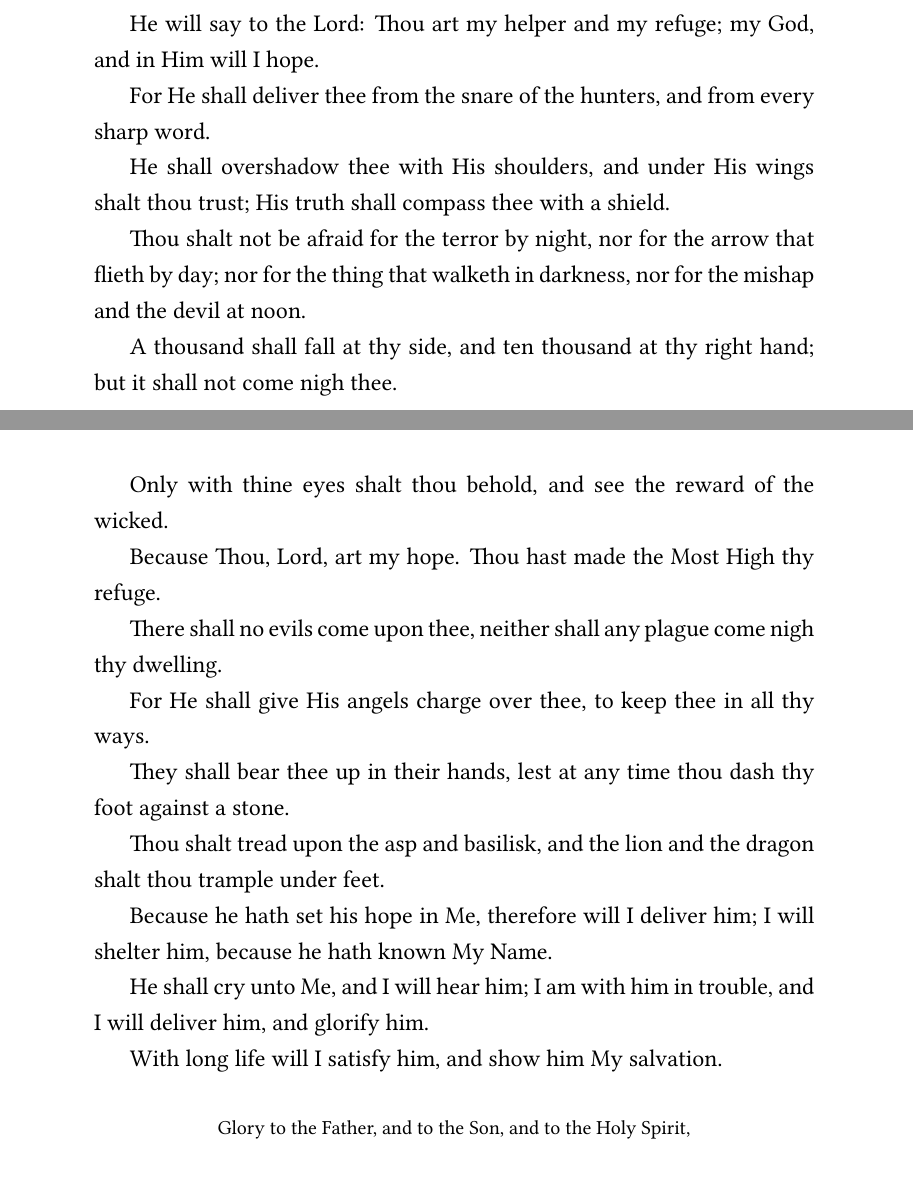
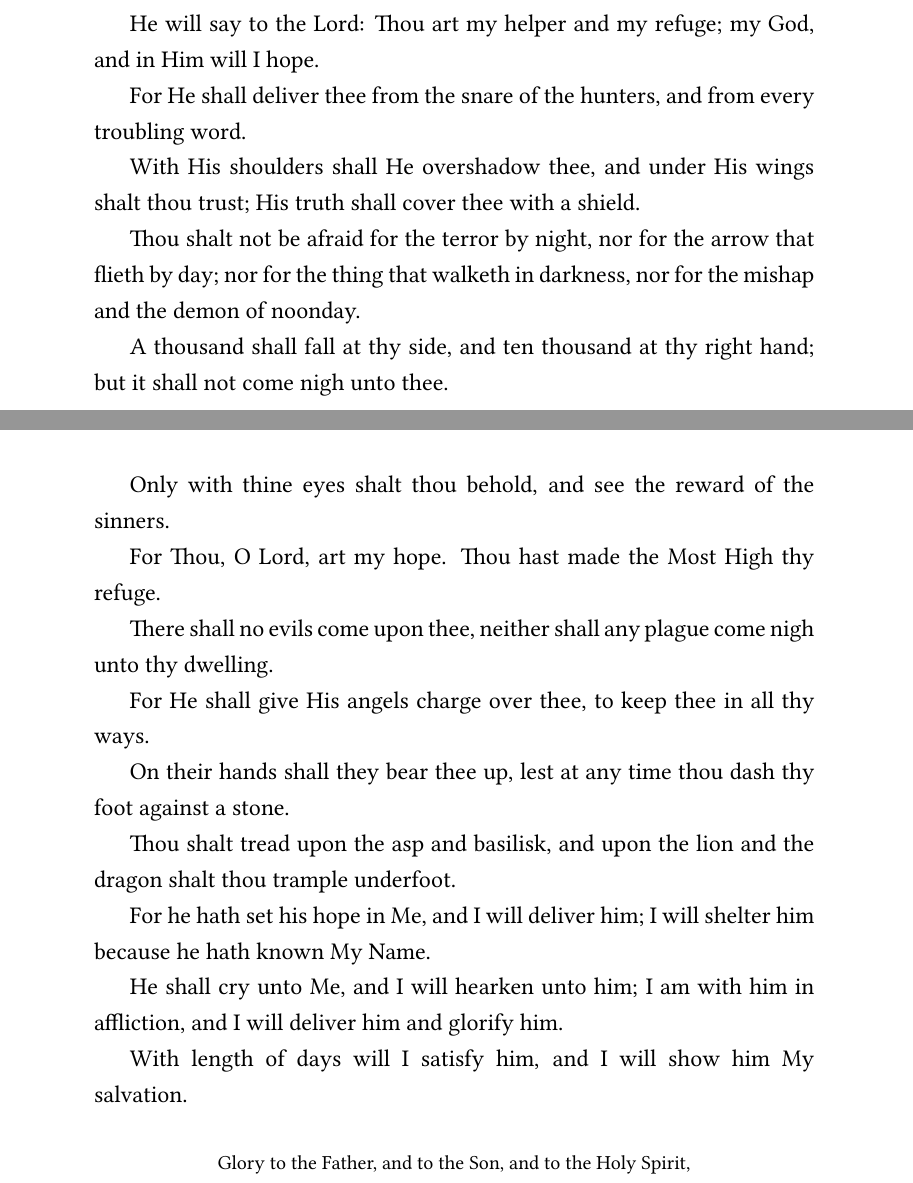
Before and after one commit to catacomb-xyz/open-orthodox-service-text, a LaTeX book (psalter/psalter.tex, which reads psalter/src/psalm090.tex): two parts of pages 101 and 102 of 169, joined at a grey line, cut so that both start at the same text. Compiled offline with XeLaTeX.

Commit message:
psalm 90

```diff
--- a/psalter/src/psalm090.tex
+++ b/psalter/src/psalm090.tex
@@ -2,28 +2,28 @@ He that dwelleth in the help of the Most High shall abide under the shelter of t
 
 He will say to the Lord: Thou art my helper and my refuge; my God, and in Him will I hope.
 
-For He shall deliver thee from the snare of the hunters, and from every sharp word.
+For He shall deliver thee from the snare of the hunters, and from every troubling word.
 
-He shall overshadow thee with His shoulders, and under His wings shalt thou trust; His truth shall compass thee with a shield.
+With His shoulders shall He overshadow thee, and under His wings shalt thou trust; His truth shall cover thee with a shield.
 
-Thou shalt not be afraid for the terror by night, nor for the arrow that flieth by day; nor for the thing that walketh in darkness, nor for the mishap and the devil at noon.
+Thou shalt not be afraid for the terror by night, nor for the arrow that flieth by day; nor for the thing that walketh in darkness, nor for the mishap and the demon of noonday.
 
-A thousand shall fall at thy side, and ten thousand at thy right hand; but it shall not come nigh thee.
+A thousand shall fall at thy side, and ten thousand at thy right hand; but it shall not come nigh unto thee.
 
-Only with thine eyes shalt thou behold, and see the reward of the wicked.
+Only with thine eyes shalt thou behold, and see the reward of the sinners.
 
-Because Thou, Lord, art my hope. Thou hast made the Most High thy refuge.
+For Thou, O Lord, art my hope. Thou hast made the Most High thy refuge.
 
-There shall no evils come upon thee, neither shall any plague come nigh thy dwelling.
+There shall no evils come upon thee, neither shall any plague come nigh unto thy dwelling.
 
 For He shall give His angels charge over thee, to keep thee in all thy ways.
 
-They shall bear thee up in their hands, lest at any time thou dash thy foot against a stone.
+On their hands shall they bear thee up, lest at any time thou dash thy foot against a stone.
 
-Thou shalt tread upon the asp and basilisk, and the lion and the dragon shalt thou trample under feet.
+Thou shalt tread upon the asp and basilisk, and upon the lion and the dragon shalt thou trample underfoot.
 
-Because he hath set his hope in Me, therefore will I deliver him; I will shelter him, because he hath known My Name.
+For he hath set his hope in Me, and I will deliver him; I will shelter him because he hath known My Name.
 
-He shall cry unto Me, and I will hear him; I am with him in trouble, and I will deliver him, and glorify him.
+He shall cry unto Me, and I will hearken unto him; I am with him in affliction, and I will deliver him and glorify him.
 
-With long life will I satisfy him, and show him My salvation.
+With length of days will I satisfy him, and I will show him My salvation.
```
